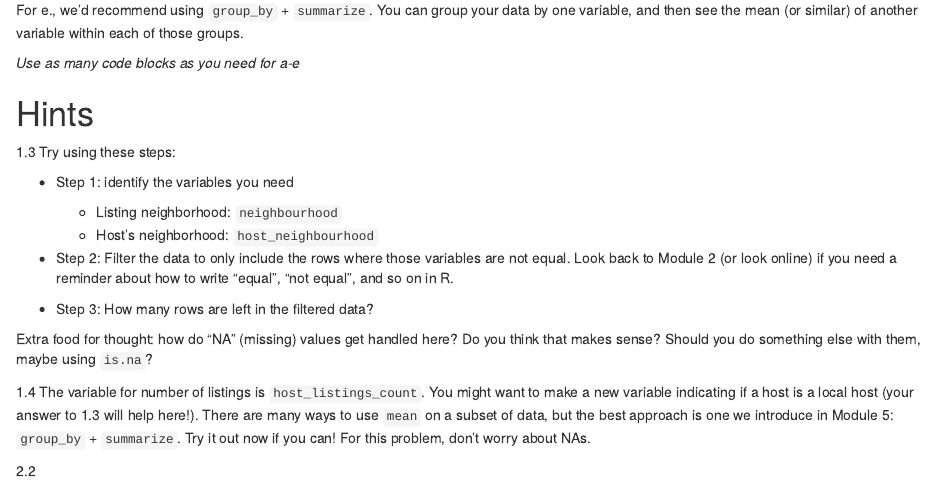
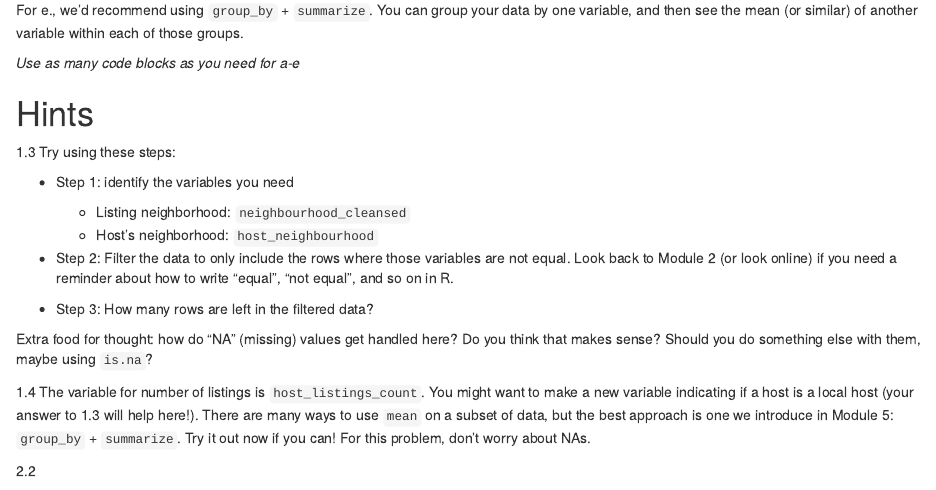
Before and after one commit to zalmquist/SOC225RLab, an R Markdown document (Lab/HW2/soc225-hw-02.Rmd): the page in a window 1100 px wide, from 3100 px down. Rendered offline with R 4.5, knitr and Pandoc, with nearby package versions.

Commit message:
Update soc225-hw-02.Rmd

```diff
--- a/Lab/HW2/soc225-hw-02.Rmd
+++ b/Lab/HW2/soc225-hw-02.Rmd
@@ -159,7 +159,7 @@ For e., we'd recommend using `group_by` + `summarize`. You can group your data b
 1.3 Try using these steps:
 
 - Step 1: identify the variables you need
-  - Listing neighborhood: `neighbourhood`
+  - Listing neighborhood: `neighbourhood_cleansed`
   - Host's neighborhood: `host_neighbourhood`
 
 - Step 2: Filter the data to only include the rows where those variables are not equal. Look back to Module 2 (or look online) if you need a reminder about how to write "equal", "not equal", and so on in R.
```
